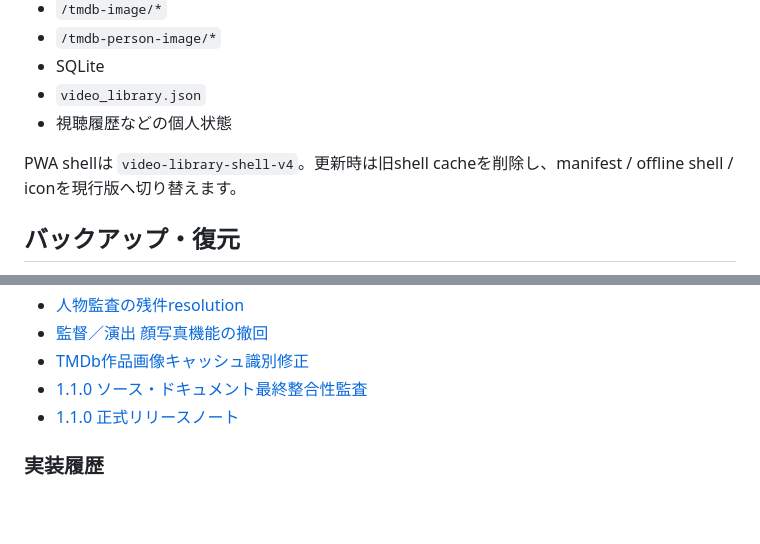
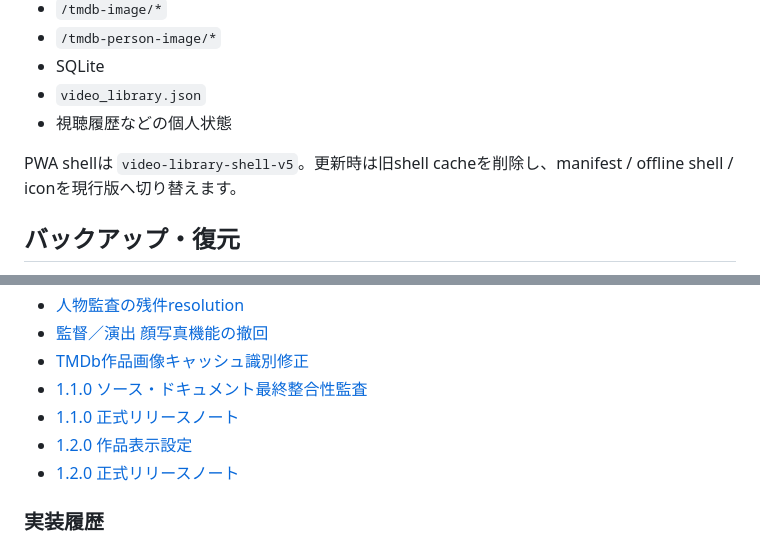
Before and after one commit to k-systems202208/video-source-library, a Markdown page: README.md, 2 parts joined by grey strips. Rendered like a GitHub page; blank space fills up the shorter version.

```diff
--- a/README.md
+++ b/README.md
@@ -308,7 +321,7 @@ PWAがキャッシュするのはHTML/manifest/icon/offline shell等のアプリ
 - `video_library.json`
 - 視聴履歴などの個人状態
 
-PWA shellは `video-library-shell-v4`。更新時は旧shell cacheを削除し、manifest / offline shell / iconを現行版へ切り替えます。
+PWA shellは `video-library-shell-v5`。更新時は旧shell cacheを削除し、manifest / offline shell / iconを現行版へ切り替えます。
 
 ## バックアップ・復元
 
@@ -370,6 +383,8 @@ CIはWindows / Python 3.11・3.13です。全テスト成功後にWindowsイン
 - [TMDb作品画像キャッシュ識別修正](docs/78-1.1.0-tmdb-image-cache-identity.md)
 - [1.1.0 ソース・ドキュメント最終整合性監査](docs/79-1.1.0-final-consistency-audit.md)
 - [1.1.0 正式リリースノート](docs/80-1.1.0-release.md)
+- [1.2.0 作品表示設定](docs/81-1.2.0-work-visibility.md)
+- [1.2.0 正式リリースノート](docs/82-1.2.0-release.md)
 
 ### 実装履歴
 Phase別・バージョン別の詳細記録は `docs/` 配下に保持します。過去時点の設計判断を残すため、履歴文書は現在仕様へ機械的に書き換えません。
```
Also changed, not shown: other parts of README.md (+15 -2 lines).
